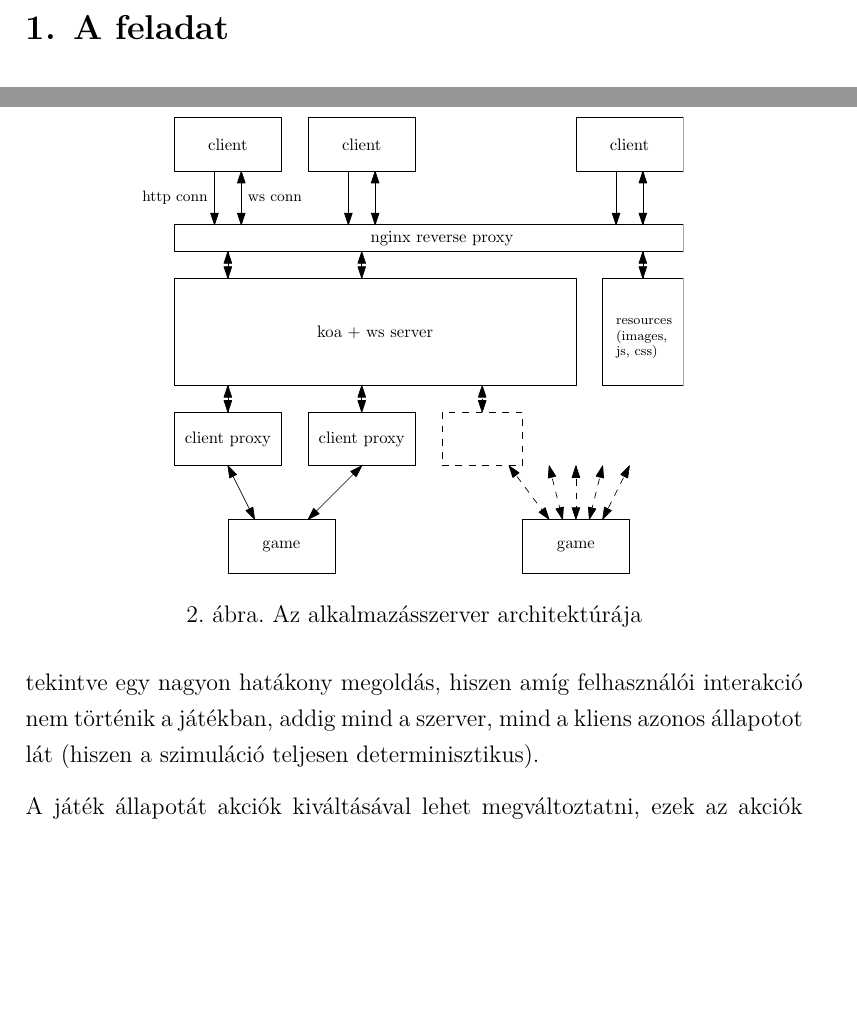
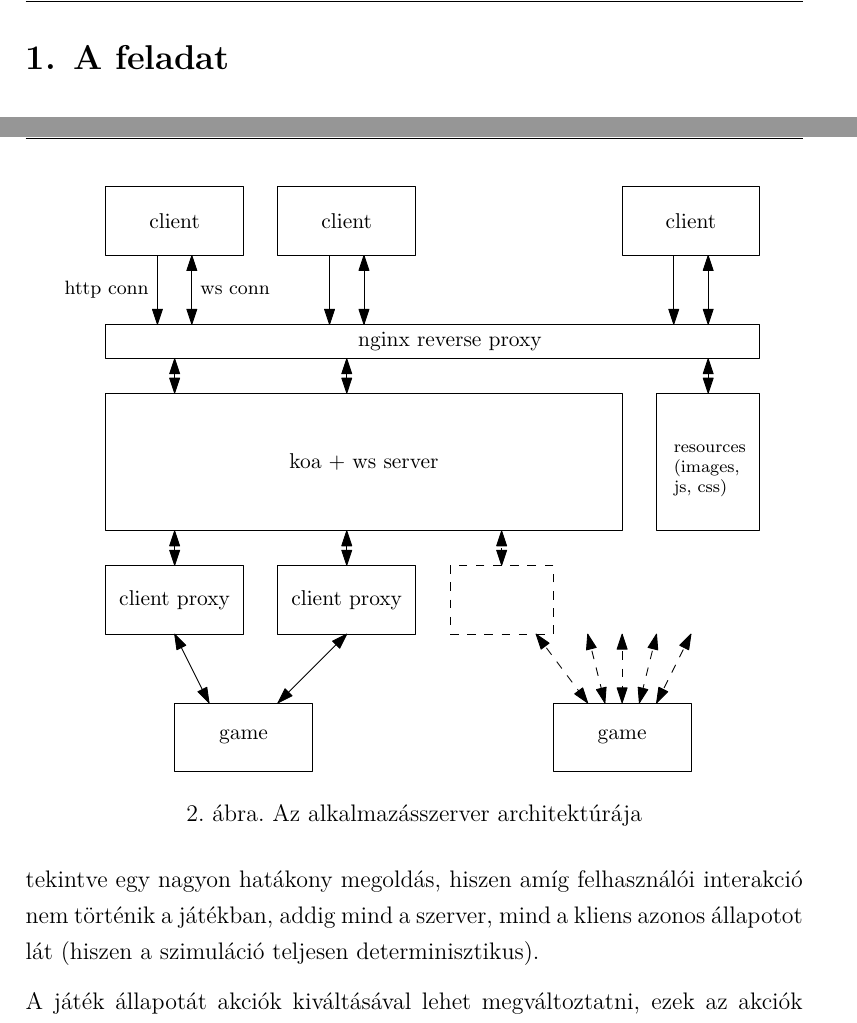
Before and after one commit to madbence/viauml01-docs, a LaTeX document (docs.tex): two parts of pages 2 and 6 of 10 before the commit and two parts of pages 2 and 6 of 11 after it, joined at a grey line, cut so that both start at the same text, the shorter picture padded with empty space. Compiled offline with XeLaTeX.

Commit message:
:rage4: add missing stuff

```diff
--- a/docs.tex
+++ b/docs.tex
@@ -6,6 +6,22 @@
 \usepackage{minted}
 \usepackage{hyperref}
 \usepackage[magyar]{babel}
+% \usepackage[top=35mm,right=25mm,bottom=35mm,left=25mm]{geometry}
+\usepackage{fancyhdr}
+\pagestyle{fancy}
+
+\lhead{Node.js backend multiplayer játékhoz}
+\rhead{Dányi Bence}
+\rfoot{\today}
+
+% \setmainfont[
+%   BoldFont={Helvetica Neue LT Pro 55 Roman},
+%   ItalicFont={Helvetica Neue LT Pro 46 Light Italic},
+%   BoldItalicFont={Helvetica Neue LT Pro 56 Italic},
+%   Mapping=tex-text
+% ]{Helvetica Neue LT Pro 45 Light}
+% \setmonofont{InputMonoCompressed Light}
+
 
 \hypersetup{
   bookmarks=true,
@@ -176,7 +192,7 @@ részét szemlélteti \aref{fig:app-arch}. ábra.
 
 \begin{figure}[h!]
   \centering
-  \includegraphics[width=0.7\textwidth]{figures/app}
+  \includegraphics[width=0.9\textwidth]{figures/app}
   \caption{Az alkalmazásszerver architektúrája}
   \label{fig:app-arch}
 \end{figure}
```
Also changed, not shown: slides.tex (+2 -1 lines).
